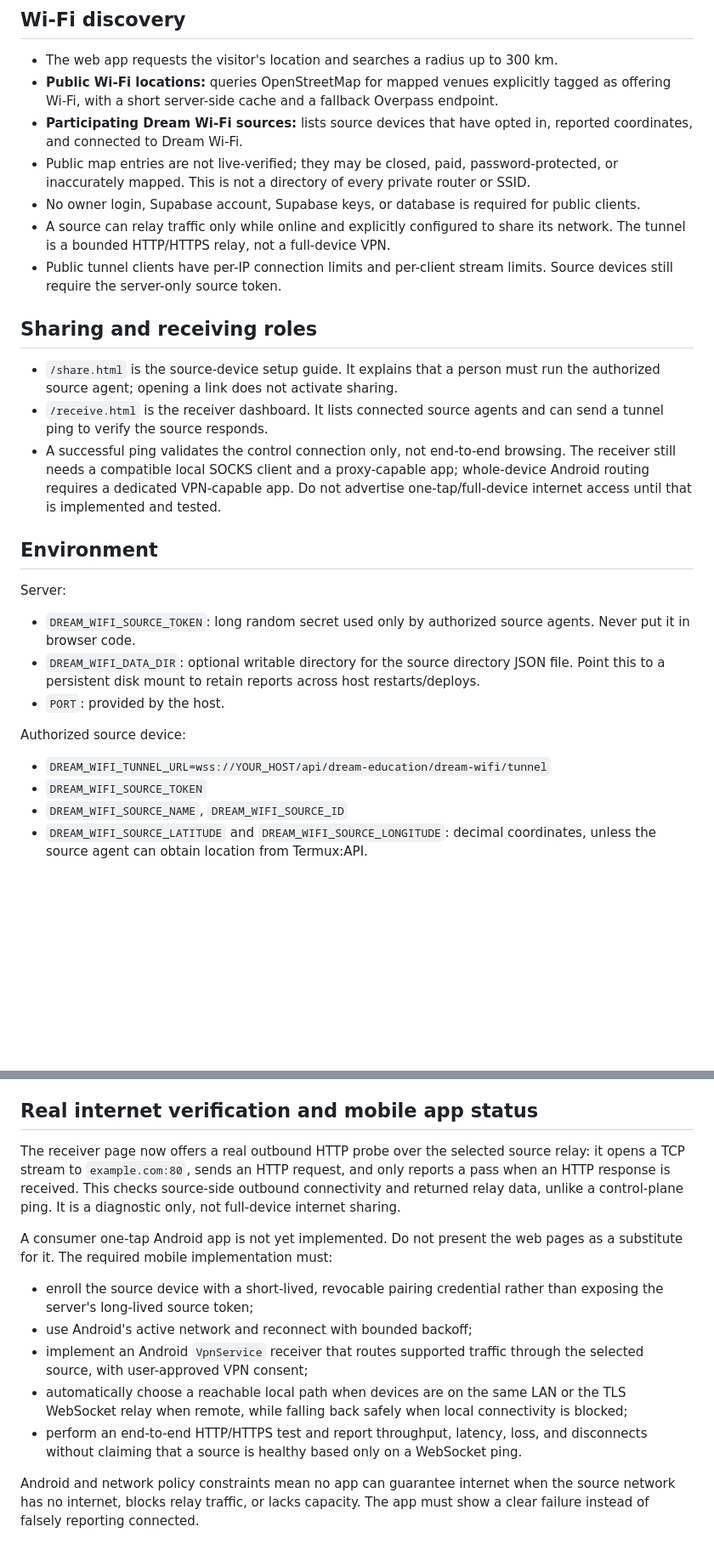
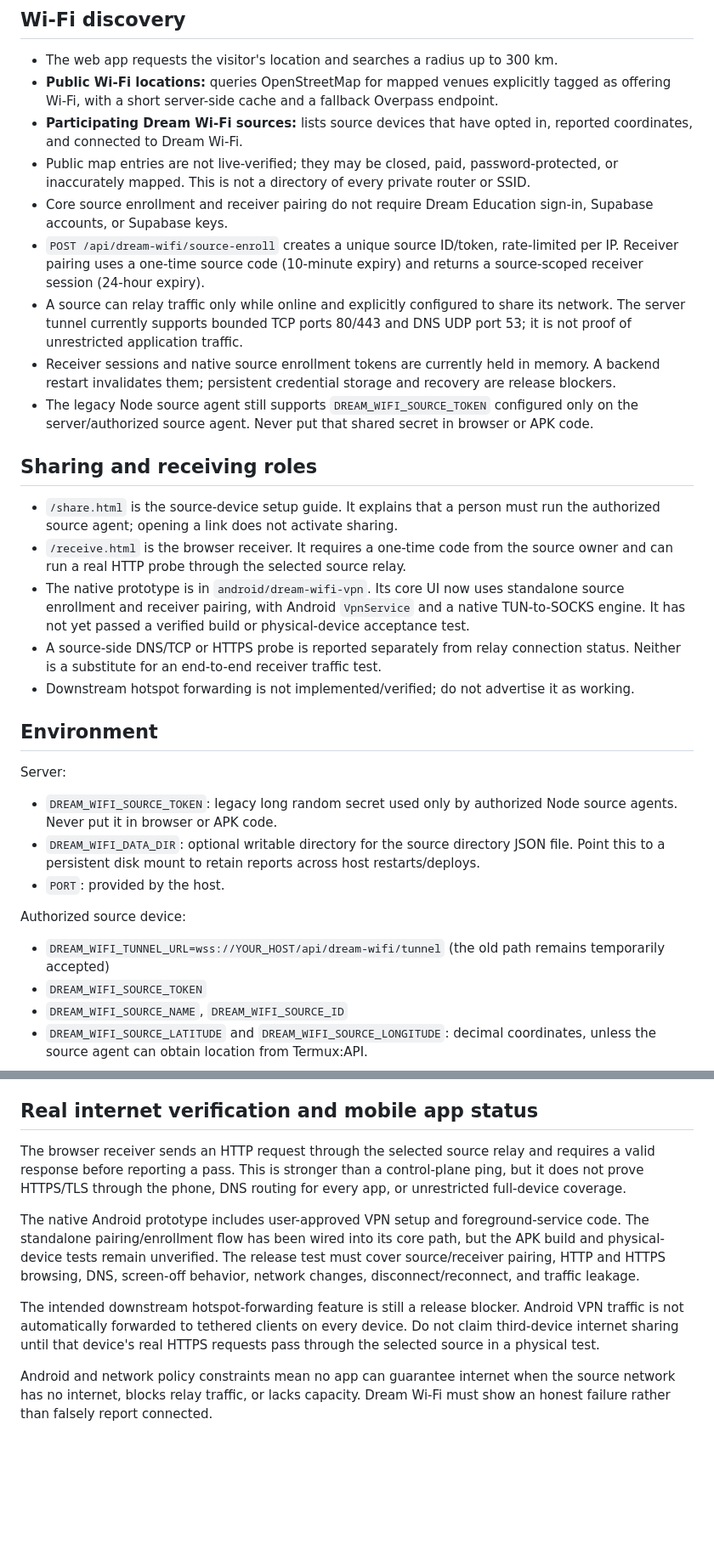
Before and after one commit to mjnr0477/dream-wifi-live, a Markdown page: README.md, 2 parts joined by grey strips. Shown at 85% size. Rendered like a GitHub page; blank space fills up the shorter version.

Commit message:
docs: update project README for standalone pairing and Android prototype

```diff
--- a/README.md
+++ b/README.md
@@ -7,23 +7,27 @@ Standalone Dream Wi-Fi / Dream Tunnel service, independent of Dream Education an
 - **Public Wi-Fi locations:** queries OpenStreetMap for mapped venues explicitly tagged as offering Wi-Fi, with a short server-side cache and a fallback Overpass endpoint.
 - **Participating Dream Wi-Fi sources:** lists source devices that have opted in, reported coordinates, and connected to Dream Wi-Fi.
 - Public map entries are not live-verified; they may be closed, paid, password-protected, or inaccurately mapped. This is not a directory of every private router or SSID.
-- No owner login, Supabase account, Supabase keys, or database is required for public clients.
-- A source can relay traffic only while online and explicitly configured to share its network. The tunnel is a bounded HTTP/HTTPS relay, not a full-device VPN.
-- Public tunnel clients have per-IP connection limits and per-client stream limits. Source devices still require the server-only source token.
+- Core source enrollment and receiver pairing do not require Dream Education sign-in, Supabase accounts, or Supabase keys.
+- `POST /api/dream-wifi/source-enroll` creates a unique source ID/token, rate-limited per IP. Receiver pairing uses a one-time source code (10-minute expiry) and returns a source-scoped receiver session (24-hour expiry).
+- A source can relay traffic only while online and explicitly configured to share its network. The server tunnel currently supports bounded TCP ports 80/443 and DNS UDP port 53; it is not proof of unrestricted application traffic.
+- Receiver sessions and native source enrollment tokens are currently held in memory. A backend restart invalidates them; persistent credential storage and recovery are release blockers.
+- The legacy Node source agent still supports `DREAM_WIFI_SOURCE_TOKEN` configured only on the server/authorized source agent. Never put that shared secret in browser or APK code.
 
 ## Sharing and receiving roles
 - `/share.html` is the source-device setup guide. It explains that a person must run the authorized source agent; opening a link does not activate sharing.
-- `/receive.html` is the receiver dashboard. It lists connected source agents and can send a tunnel ping to verify the source responds.
-- A successful ping validates the control connection only, not end-to-end browsing. The receiver still needs a compatible local SOCKS client and a proxy-capable app; whole-device Android routing requires a dedicated VPN-capable app. Do not advertise one-tap/full-device internet access until that is implemented and tested.
+- `/receive.html` is the browser receiver. It requires a one-time code from the source owner and can run a real HTTP probe through the selected source relay.
+- The native prototype is in `android/dream-wifi-vpn`. Its core UI now uses standalone source enrollment and receiver pairing, with Android `VpnService` and a native TUN-to-SOCKS engine. It has not yet passed a verified build or physical-device acceptance test.
+- A source-side DNS/TCP or HTTPS probe is reported separately from relay connection status. Neither is a substitute for an end-to-end receiver traffic test.
+- Downstream hotspot forwarding is not implemented/verified; do not advertise it as working.
 
 ## Environment
 Server:
-- `DREAM_WIFI_SOURCE_TOKEN`: long random secret used only by authorized source agents. Never put it in browser code.
+- `DREAM_WIFI_SOURCE_TOKEN`: legacy long random secret used only by authorized Node source agents. Never put it in browser or APK code.
 - `DREAM_WIFI_DATA_DIR`: optional writable directory for the source directory JSON file. Point this to a persistent disk mount to retain reports across host restarts/deploys.
 - `PORT`: provided by the host.
 
 Authorized source device:
-- `DREAM_WIFI_TUNNEL_URL=wss://YOUR_HOST/api/dream-education/dream-wifi/tunnel`
+- `DREAM_WIFI_TUNNEL_URL=wss://YOUR_HOST/api/dream-wifi/tunnel` (the old path remains temporarily accepted)
 - `DREAM_WIFI_SOURCE_TOKEN`
 - `DREAM_WIFI_SOURCE_NAME`, `DREAM_WIFI_SOURCE_ID`
 - `DREAM_WIFI_SOURCE_LATITUDE` and `DREAM_WIFI_SOURCE_LONGITUDE`: decimal coordinates, unless the source agent can obtain location from Termux:API.
@@ -46,13 +50,10 @@ Public hotspot results are based on © OpenStreetMap contributors. Data coverage
 
 ## Real internet verification and mobile app status
 
-The receiver page now offers a real outbound HTTP probe over the selected source relay: it opens a TCP stream to `example.com:80`, sends an HTTP request, and only reports a pass when an HTTP response is received. This checks source-side outbound connectivity and returned relay data, unlike a control-plane ping. It is a diagnostic only, not full-device internet sharing.
+The browser receiver sends an HTTP request through the selected source relay and requires a valid response before reporting a pass. This is stronger than a control-plane ping, but it does not prove HTTPS/TLS through the phone, DNS routing for every app, or unrestricted full-device coverage.
 
-A consumer one-tap Android app is not yet implemented. Do not present the web pages as a substitute for it. The required mobile implementation must:
-- enroll the source device with a short-lived, revocable pairing credential rather than exposing the server's long-lived source token;
-- use Android's active network and reconnect with bounded backoff;
-- implement an Android `VpnService` receiver that routes supported traffic through the selected source, with user-approved VPN consent;
-- automatically choose a reachable local path when devices are on the same LAN or the TLS WebSocket relay when remote, while falling back safely when local connectivity is blocked;
-- perform an end-to-end HTTP/HTTPS test and report throughput, latency, loss, and disconnects without claiming that a source is healthy based only on a WebSocket ping.
+The native Android prototype includes user-approved VPN setup and foreground-service code. The standalone pairing/enrollment flow has been wired into its core path, but the APK build and physical-device tests remain unverified. The release test must cover source/receiver pairing, HTTP and HTTPS browsing, DNS, screen-off behavior, network changes, disconnect/reconnect, and traffic leakage.
 
-Android and network policy constraints mean no app can guarantee internet when the source network has no internet, blocks relay traffic, or lacks capacity. The app must show a clear failure instead of falsely reporting connected.
+The intended downstream hotspot-forwarding feature is still a release blocker. Android VPN traffic is not automatically forwarded to tethered clients on every device. Do not claim third-device internet sharing until that device's real HTTPS requests pass through the selected source in a physical test.
+
+Android and network policy constraints mean no app can guarantee internet when the source network has no internet, blocks relay traffic, or lacks capacity. Dream Wi-Fi must show an honest failure rather than falsely report connected.
```
